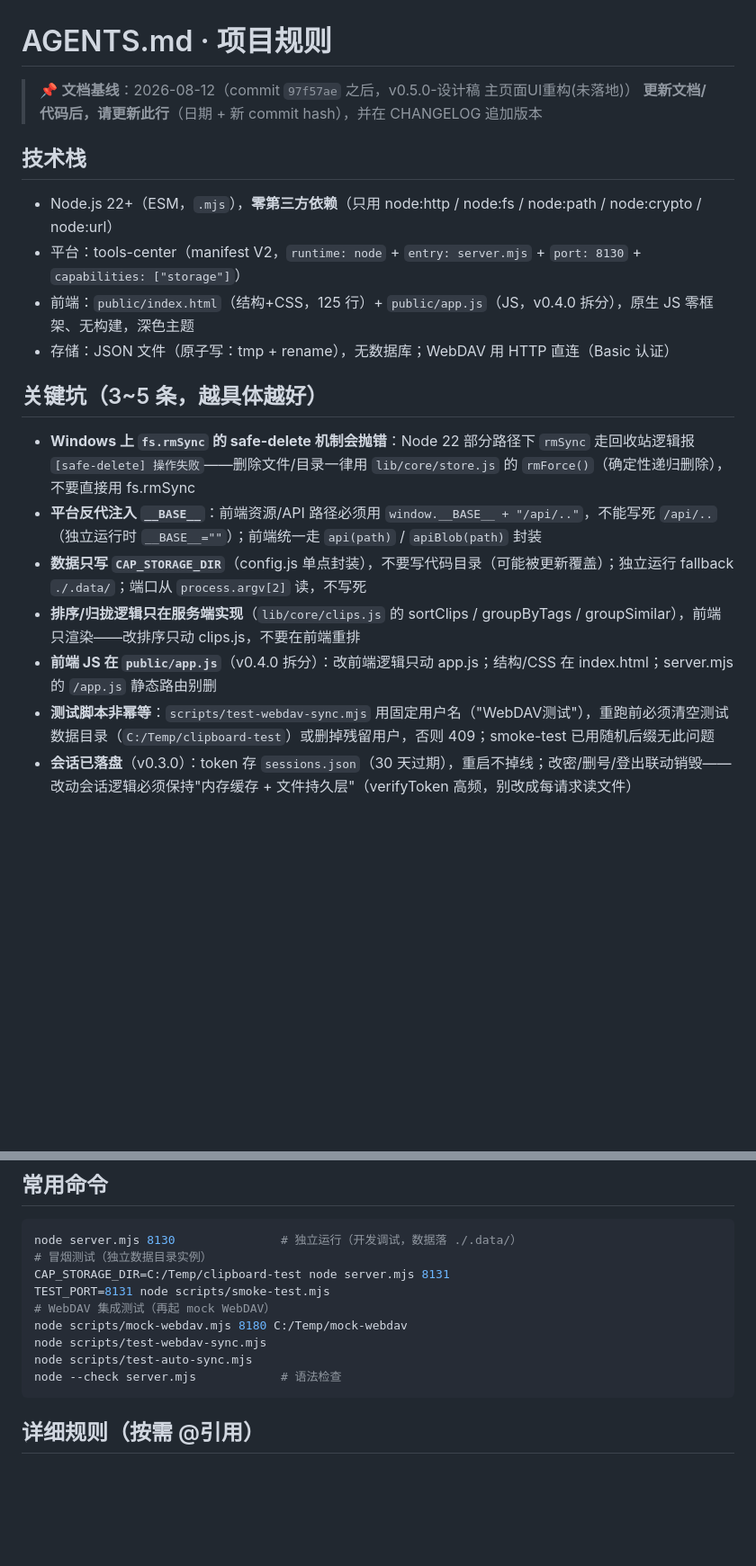
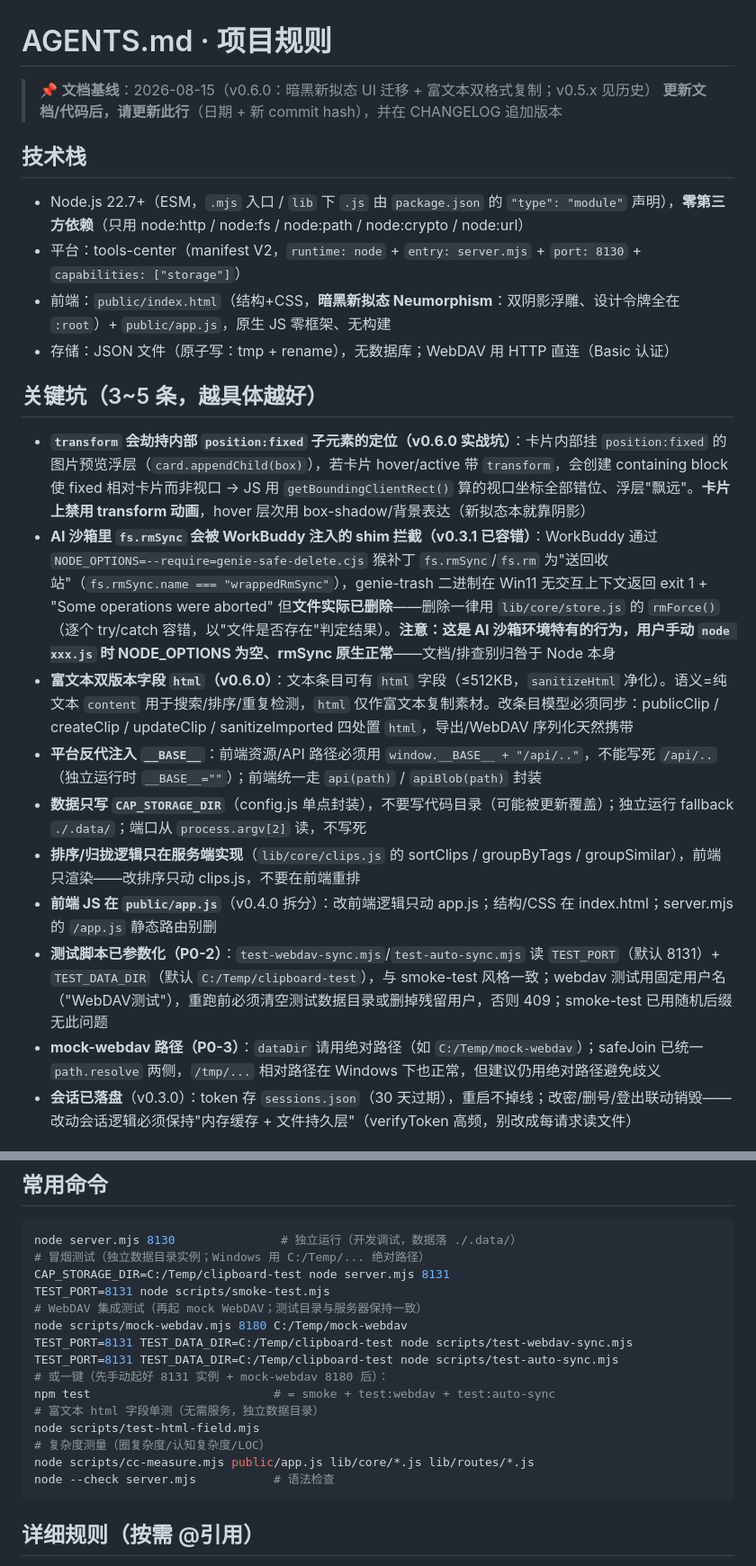
Before and after one commit to Simiely/clipboard-tool, a Markdown page: AGENTS.md, 2 parts joined by grey strips. Shown at 90% size. GitHub-like rendering; blank space fills up the shorter version.

Commit message:
feat(v0.6.0): 暗黑新拟态 UI 迁移 + 富文本双格式复制 [API 推送]

````diff
--- a/AGENTS.md
+++ b/AGENTS.md
@@ -1,21 +1,24 @@
 # AGENTS.md · 项目规则
 
-> 📌 **文档基线**：2026-08-12（commit `97f57ae` 之后，v0.5.0-设计稿 主页面UI重构(未落地)）
+> 📌 **文档基线**：2026-08-15（v0.6.0：暗黑新拟态 UI 迁移 + 富文本双格式复制；v0.5.x 见历史）
 > **更新文档/代码后，请更新此行**（日期 + 新 commit hash），并在 CHANGELOG 追加版本
 
 ## 技术栈
-- Node.js 22+（ESM，`.mjs`），**零第三方依赖**（只用 node:http / node:fs / node:path / node:crypto / node:url）
+- Node.js 22.7+（ESM，`.mjs` 入口 / `lib` 下 `.js` 由 `package.json` 的 `"type": "module"` 声明），**零第三方依赖**（只用 node:http / node:fs / node:path / node:crypto / node:url）
 - 平台：tools-center（manifest V2，`runtime: node` + `entry: server.mjs` + `port: 8130` + `capabilities: ["storage"]`）
-- 前端：`public/index.html`（结构+CSS，125 行）+ `public/app.js`（JS，v0.4.0 拆分），原生 JS 零框架、无构建，深色主题
+- 前端：`public/index.html`（结构+CSS，**暗黑新拟态 Neumorphism**：双阴影浮雕、设计令牌全在 `:root`）+ `public/app.js`，原生 JS 零框架、无构建
 - 存储：JSON 文件（原子写：tmp + rename），无数据库；WebDAV 用 HTTP 直连（Basic 认证）
 
 ## 关键坑（3~5 条，越具体越好）
-- **Windows 上 `fs.rmSync` 的 safe-delete 机制会抛错**：Node 22 部分路径下 `rmSync` 走回收站逻辑报 `[safe-delete] 操作失败`——删除文件/目录一律用 `lib/core/store.js` 的 `rmForce()`（确定性递归删除），不要直接用 fs.rmSync
+- **`transform` 会劫持内部 `position:fixed` 子元素的定位（v0.6.0 实战坑）**：卡片内部挂 `position:fixed` 的图片预览浮层（`card.appendChild(box)`），若卡片 hover/active 带 `transform`，会创建 containing block 使 fixed 相对卡片而非视口 → JS 用 `getBoundingClientRect()` 算的视口坐标全部错位、浮层"飘远"。**卡片上禁用 transform 动画**，hover 层次用 box-shadow/背景表达（新拟态本就靠阴影）
+- **AI 沙箱里 `fs.rmSync` 会被 WorkBuddy 注入的 shim 拦截（v0.3.1 已容错）**：WorkBuddy 通过 `NODE_OPTIONS=--require=genie-safe-delete.cjs` 猴补丁 `fs.rmSync`/`fs.rm` 为"送回收站"（`fs.rmSync.name === "wrappedRmSync"`），genie-trash 二进制在 Win11 无交互上下文返回 exit 1 + "Some operations were aborted" 但**文件实际已删除**——删除一律用 `lib/core/store.js` 的 `rmForce()`（逐个 try/catch 容错，以"文件是否存在"判定结果）。**注意：这是 AI 沙箱环境特有的行为，用户手动 `node xxx.js` 时 NODE_OPTIONS 为空、rmSync 原生正常**——文档/排查别归咎于 Node 本身
+- **富文本双版本字段 `html`（v0.6.0）**：文本条目可有 `html` 字段（≤512KB，`sanitizeHtml` 净化）。语义=纯文本 `content` 用于搜索/排序/重复检测，`html` 仅作富文本复制素材。改条目模型必须同步：publicClip / createClip / updateClip / sanitizeImported 四处置 `html`，导出/WebDAV 序列化天然携带
 - **平台反代注入 `__BASE__`**：前端资源/API 路径必须用 `window.__BASE__ + "/api/.."`，不能写死 `/api/..`（独立运行时 `__BASE__=""`）；前端统一走 `api(path)` / `apiBlob(path)` 封装
 - **数据只写 `CAP_STORAGE_DIR`**（config.js 单点封装），不要写代码目录（可能被更新覆盖）；独立运行 fallback `./.data/`；端口从 `process.argv[2]` 读，不写死
 - **排序/归拢逻辑只在服务端实现**（`lib/core/clips.js` 的 sortClips / groupByTags / groupSimilar），前端只渲染——改排序只动 clips.js，不要在前端重排
 - **前端 JS 在 `public/app.js`**（v0.4.0 拆分）：改前端逻辑只动 app.js；结构/CSS 在 index.html；server.mjs 的 `/app.js` 静态路由别删
-- **测试脚本非幂等**：`scripts/test-webdav-sync.mjs` 用固定用户名（"WebDAV测试"），重跑前必须清空测试数据目录（`C:/Temp/clipboard-test`）或删掉残留用户，否则 409；smoke-test 已用随机后缀无此问题
+- **测试脚本已参数化（P0-2）**：`test-webdav-sync.mjs`/`test-auto-sync.mjs` 读 `TEST_PORT`（默认 8131）+ `TEST_DATA_DIR`（默认 `C:/Temp/clipboard-test`），与 smoke-test 风格一致；webdav 测试用固定用户名（"WebDAV测试"），重跑前必须清空测试数据目录或删掉残留用户，否则 409；smoke-test 已用随机后缀无此问题
+- **mock-webdav 路径（P0-3）**：`dataDir` 请用绝对路径（如 `C:/Temp/mock-webdav`）；safeJoin 已统一 `path.resolve` 两侧，`/tmp/...` 相对路径在 Windows 下也正常，但建议仍用绝对路径避免歧义
 - **会话已落盘**（v0.3.0）：token 存 `sessions.json`（30 天过期），重启不掉线；改密/删号/登出联动销毁——改动会话逻辑必须保持"内存缓存 + 文件持久层"（verifyToken 高频，别改成每请求读文件）
 
 ## 约定
@@ -30,14 +33,20 @@
 ## 常用命令
 ```bash
 node server.mjs 8130               # 独立运行（开发调试，数据落 ./.data/）
-# 冒烟测试（独立数据目录实例）
+# 冒烟测试（独立数据目录实例；Windows 用 C:/Temp/... 绝对路径）
 CAP_STORAGE_DIR=C:/Temp/clipboard-test node server.mjs 8131
 TEST_PORT=8131 node scripts/smoke-test.mjs
-# WebDAV 集成测试（再起 mock WebDAV）
+# WebDAV 集成测试（再起 mock WebDAV；测试目录与服务器保持一致）
 node scripts/mock-webdav.mjs 8180 C:/Temp/mock-webdav
-node scripts/test-webdav-sync.mjs
-node scripts/test-auto-sync.mjs
-node --check server.mjs            # 语法检查
+TEST_PORT=8131 TEST_DATA_DIR=C:/Temp/clipboard-test node scripts/test-webdav-sync.mjs
+TEST_PORT=8131 TEST_DATA_DIR=C:/Temp/clipboard-test node scripts/test-auto-sync.mjs
+# 或一键（先手动起好 8131 实例 + mock-webdav 8180 后）：
+npm test                          # = smoke + test:webdav + test:auto-sync
+# 富文本 html 字段单测（无需服务，独立数据目录）
+node scripts/test-html-field.mjs
+# 复杂度测量（圈复杂度/认知复杂度/LOC）
+node scripts/cc-measure.mjs public/app.js lib/core/*.js lib/routes/*.js
+node --check server.mjs           # 语法检查
 ```
 
 ## 详细规则（按需 @引用）
````
